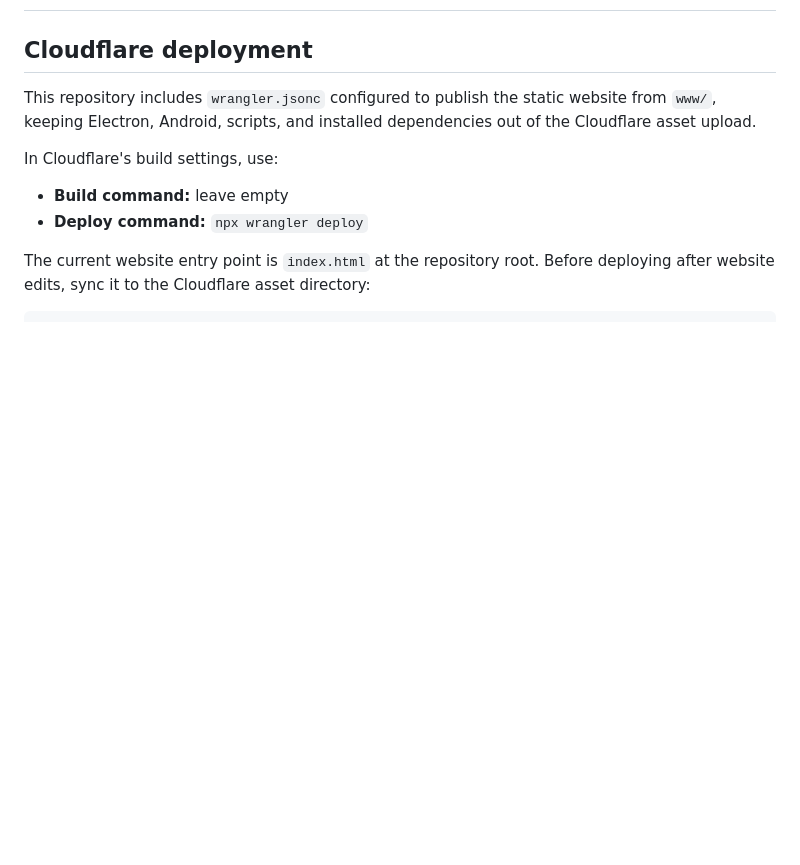
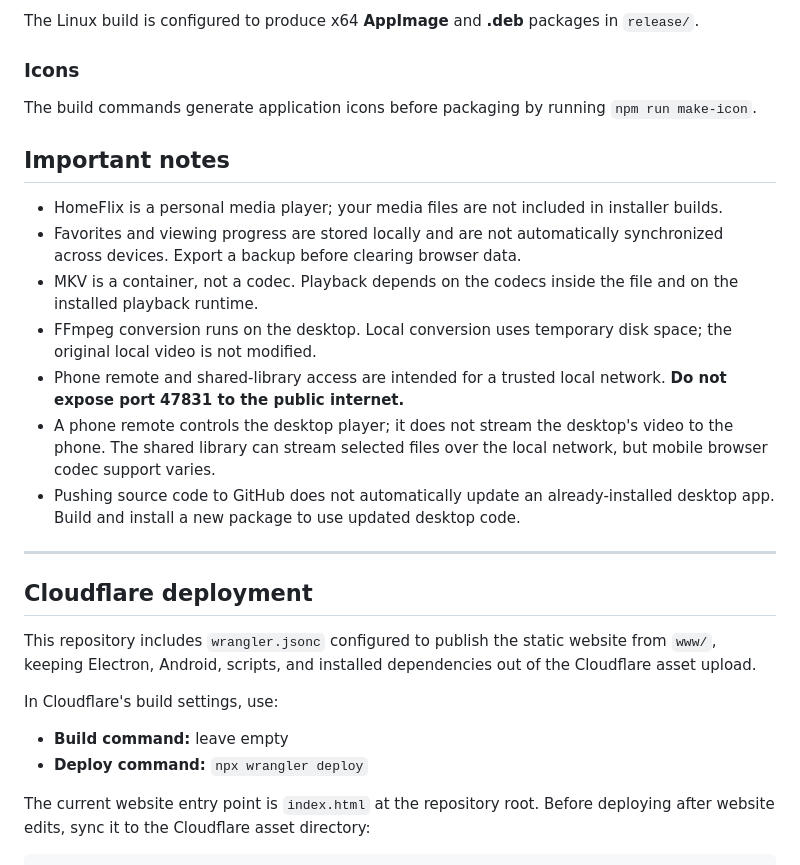
Before and after one commit to PandaManDev/HomeFlix-Cyber-Node, a Markdown page: README.md, the part around one of its changes. Drawn GitHub-style; blank space fills up the shorter version.

Commit message:
Improve README with project overview and build instructions

```diff
--- a/README.md
+++ b/README.md
@@ -2,3 +64,20 @@
+The Linux build is configured to produce x64 **AppImage** and **.deb** packages in `release/`.
+
+### Icons
+
+The build commands generate application icons before packaging by running `npm run make-icon`.
+
+## Important notes
+
+- HomeFlix is a personal media player; your media files are not included in installer builds.
+- Favorites and viewing progress are stored locally and are not automatically synchronized across devices. Export a backup before clearing browser data.
+- MKV is a container, not a codec. Playback depends on the codecs inside the file and on the installed playback runtime.
+- FFmpeg conversion runs on the desktop. Local conversion uses temporary disk space; the original local video is not modified.
+- Phone remote and shared-library access are intended for a trusted local network. **Do not expose port 47831 to the public internet.**
+- A phone remote controls the desktop player; it does not stream the desktop's video to the phone. The shared library can stream selected files over the local network, but mobile browser codec support varies.
+- Pushing source code to GitHub does not automatically update an already-installed desktop app. Build and install a new package to use updated desktop code.
+
+---
 
 ## Cloudflare deployment
 
```
Also changed, not shown: other parts of README.md (+62 -0 lines).
